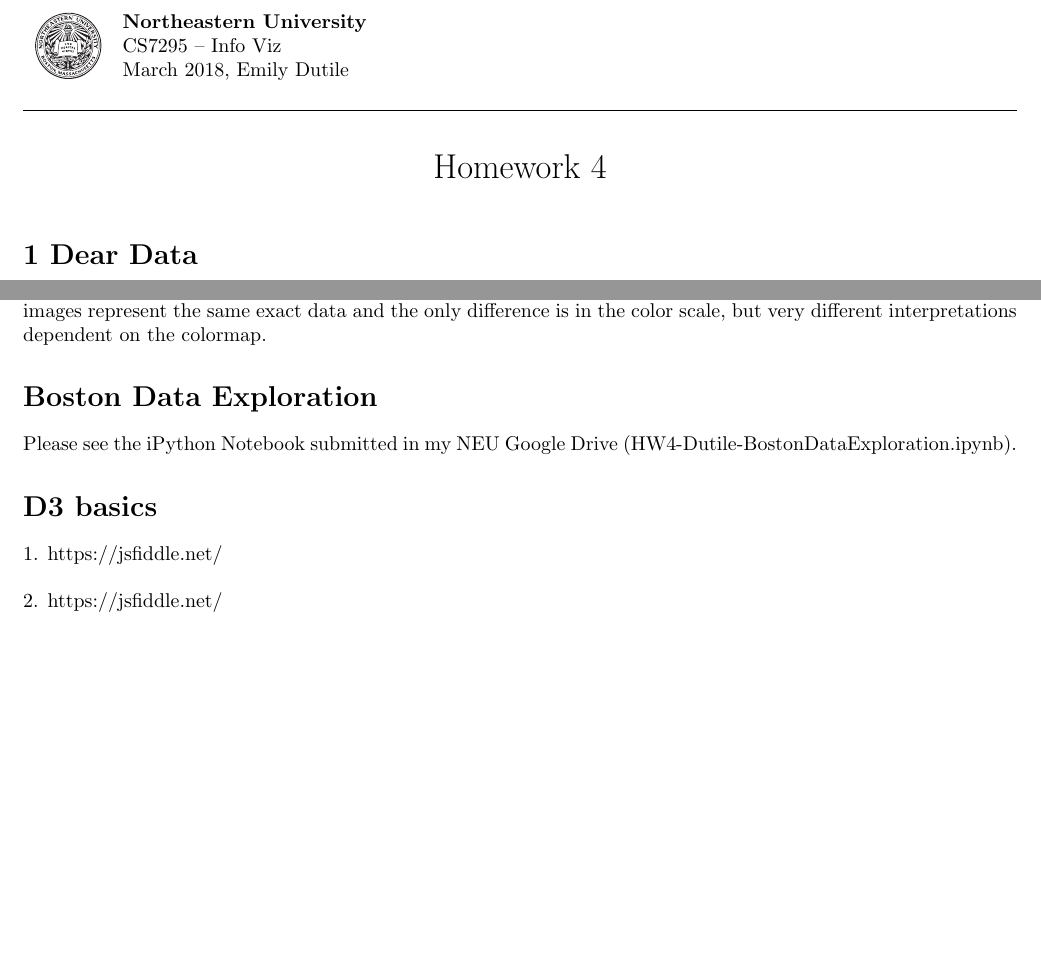
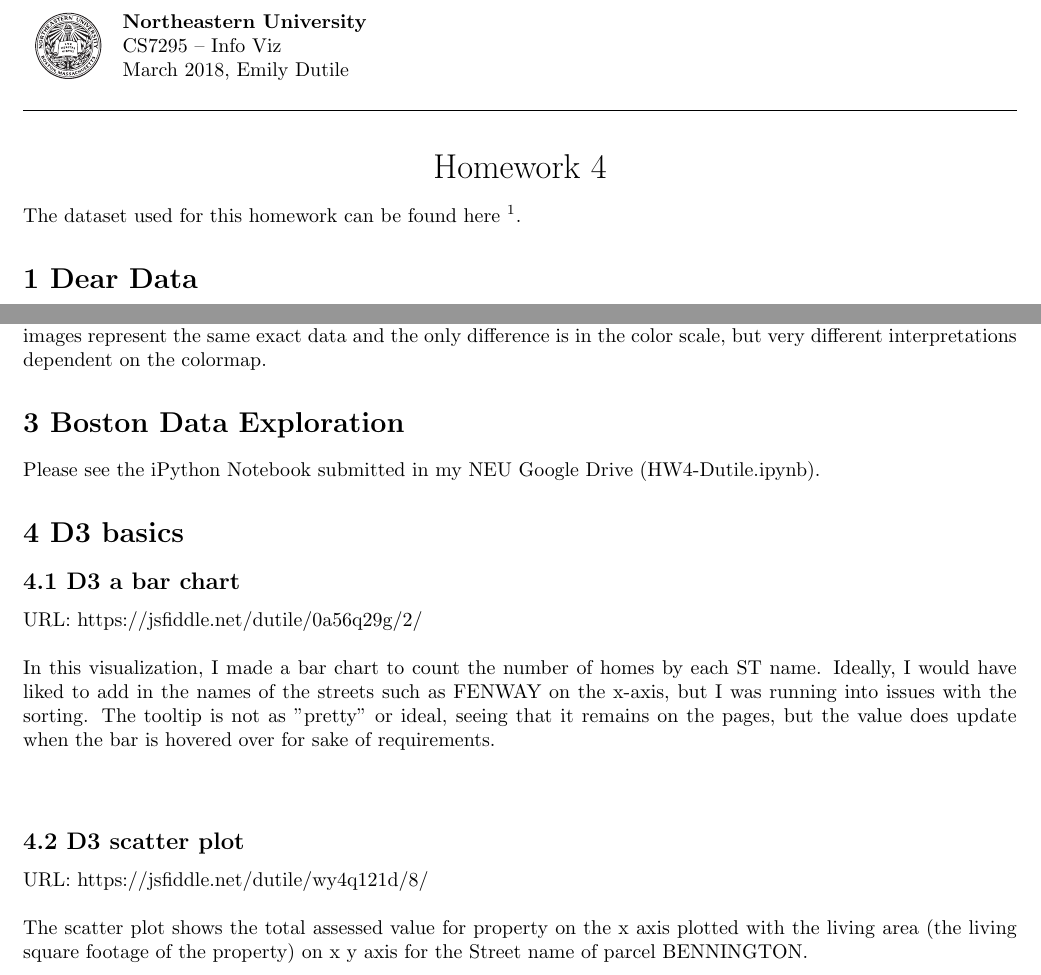
Before and after one commit to emily-jean/info-viz, a LaTeX problem sheet (hw4/HW4_Dutile.tex): two parts of pages 1 and 3 of 3, joined at a grey line, cut so that both start at the same text, the shorter picture padded with empty space. Compiled offline with pdfLaTeX.

Commit message:
update hw4

```diff
--- a/hw4/HW4_Dutile.tex
+++ b/hw4/HW4_Dutile.tex
@@ -17,6 +17,7 @@
 
 \begin{document}
 
+The dataset used for this homework can be found here \footnote{\url{https://drive.google.com/drive/folders/1UzuC3T8Y5M2DC-Q-d-DWimKJ72vuXjdu}}.
 
 \section*{1 Dear Data}
 
@@ -70,15 +71,24 @@ I did learn a few new things that were not discussed in class. In general, I thi
 
 In summary, there are a few main points that should be taken away from the article. The authors go over a lot of things, but the main take away was the three perceptual dimensions – hue, saturation, and luminescence. The article presses the point that rainbow colormaps in general are usually (or almost always) bad, except for specific datasets. Second, for quantitative change, hue is not good to use either. Third, for low frequency change, saturation is usually good for this because humans perceive low frequency changes better in saturation variation. And finally, luminance is good for high frequency change because humans can perceive these changes better in this way. The first image presented really shows why we should greatly care about color as scientists because both images represent the same exact data and the only difference is in the color scale, but very different interpretations dependent on the colormap.
 
-\section*{Boston Data Exploration}
+\section*{3 Boston Data Exploration}
 
-Please see the iPython Notebook submitted in my NEU Google Drive (HW4-Dutile-BostonDataExploration.ipynb).
+Please see the iPython Notebook submitted in my NEU Google Drive (HW4-Dutile.ipynb).
 
-\section*{D3 basics}
+\section*{4 D3 basics}
 
-1. https://jsfiddle.net/ \\
+\subsection*{4.1 D3 a bar chart}
 
-2. https://jsfiddle.net/
+URL: https://jsfiddle.net/dutile/0a56q29g/2/ \\
+
+In this visualization, I made a bar chart to count the number of homes by each ST name. Ideally, I would have liked to add in the names of the streets such as FENWAY on the x-axis, but I was running into issues with the sorting. The tooltip is not as "pretty" or ideal, seeing that it remains on the pages, but the value does update when the bar is hovered over for sake of requirements. \\\\
+
+\subsection*{4.2 D3 scatter plot}
+
+URL: https://jsfiddle.net/dutile/wy4q121d/8/ \\
+
+The scatter plot shows the total assessed value for property on the x axis plotted with the living area (the living square footage of the property) on x y axis for the Street name of parcel BENNINGTON.
+
 
 
 
```
